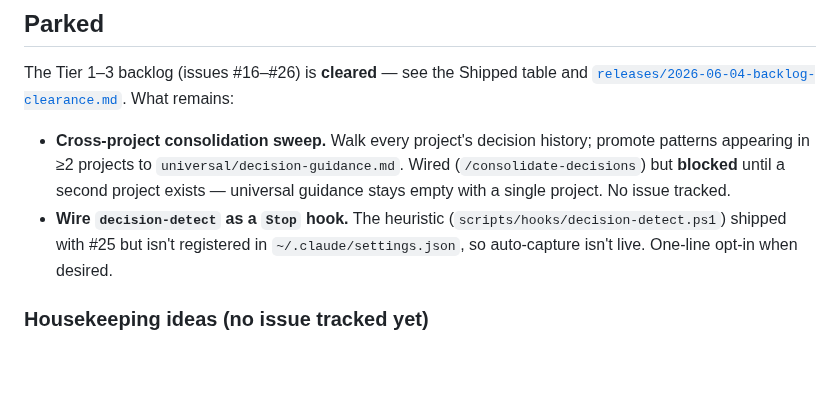
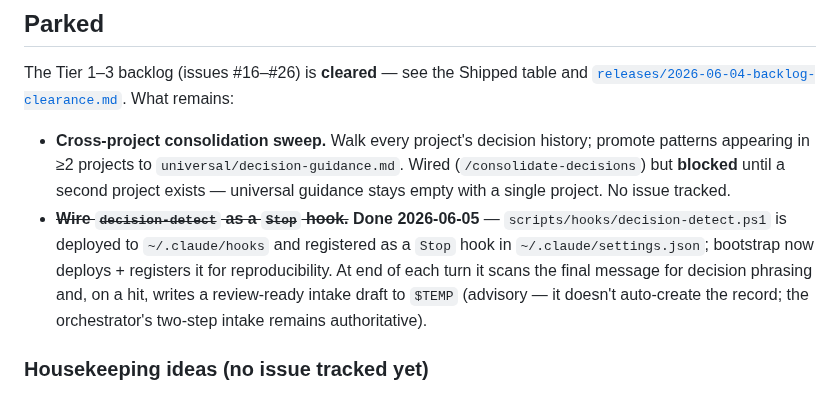
Before and after one commit to Ryfter/baton, a Markdown page: docs/roadmap.md, the part around the change. Rendered like a GitHub page; blank space fills up the shorter version.

Commit message:
docs: roadmap — mark decision-detect Stop hook wired
Co-Authored-By: Claude Opus 4.8 <noreply@anthropic.com>

```diff
--- a/docs/roadmap.md
+++ b/docs/roadmap.md
@@ -43,7 +43,7 @@ The Tier 1–3 backlog (issues #16–#26) is **cleared** — see the Shipped tab
 What remains:
 
 - **Cross-project consolidation sweep.** Walk every project's decision history; promote patterns appearing in ≥2 projects to `universal/decision-guidance.md`. Wired (`/consolidate-decisions`) but **blocked** until a second project exists — universal guidance stays empty with a single project. No issue tracked.
-- **Wire `decision-detect` as a `Stop` hook.** The heuristic (`scripts/hooks/decision-detect.ps1`) shipped with #25 but isn't registered in `~/.claude/settings.json`, so auto-capture isn't live. One-line opt-in when desired.
+- ~~**Wire `decision-detect` as a `Stop` hook.**~~ **Done 2026-06-05** — `scripts/hooks/decision-detect.ps1` is deployed to `~/.claude/hooks` and registered as a `Stop` hook in `~/.claude/settings.json`; bootstrap now deploys + registers it for reproducibility. At end of each turn it scans the final message for decision phrasing and, on a hit, writes a review-ready intake draft to `$TEMP` (advisory — it doesn't auto-create the record; the orchestrator's two-step intake remains authoritative).
 
 ### Housekeeping ideas (no issue tracked yet)
 
```
